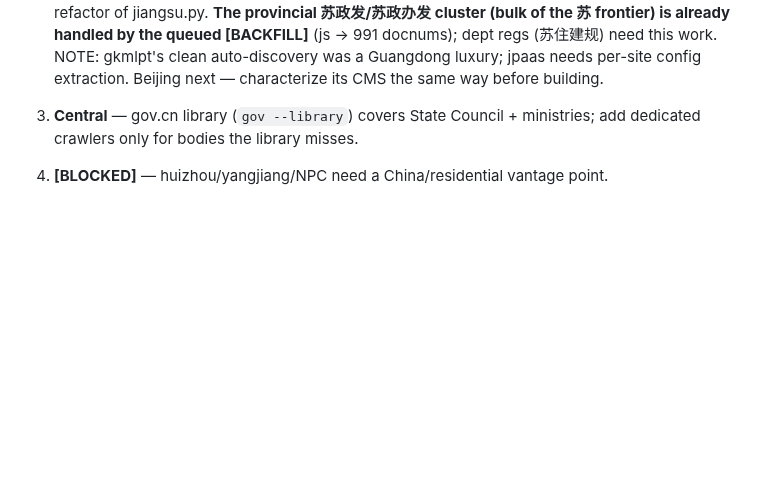
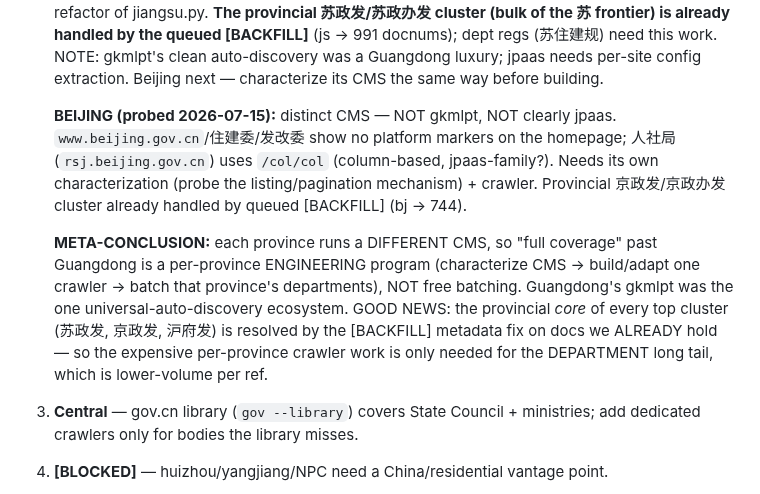
Before and after one commit to hulelan/china-governance, a Markdown page: docs/working/sources-catalog.md, the part around the change. Drawn GitHub-style; blank space fills up the shorter version.

Commit message:
docs: Beijing probe + meta-conclusion on per-province coverage
Beijing = distinct CMS (not gkmlpt/jpaas). Meta-conclusion: past Guangdong (the one
gkmlpt auto-discovery ecosystem), full coverage is a per-province engineering
program. But the provincial CORE of each cluster (苏政发/京政发/沪府发) is resolved
by the [BACKFILL] metadata fix on docs already held — per-province crawler work is
only for the lower-volume department tail.

Co-Authored-By: Claude Opus 4.8 (1M context) <noreply@anthropic.com>
Claude-Session: https://claude.ai/code/session_01MSQSVuj9JYPggvJjjMZSGP

```diff
--- a/docs/working/sources-catalog.md
+++ b/docs/working/sources-catalog.md
@@ -48,6 +48,20 @@ department/agency subdomains, add all that pass.
    by the queued [BACKFILL]** (js → 991 docnums); dept regs (苏住建规) need this work.
    NOTE: gkmlpt's clean auto-discovery was a Guangdong luxury; jpaas needs per-site
    config extraction. Beijing next — characterize its CMS the same way before building.
+
+   **BEIJING (probed 2026-07-15):** distinct CMS — NOT gkmlpt, NOT clearly jpaas.
+   `www.beijing.gov.cn`/住建委/发改委 show no platform markers on the homepage;
+   人社局 (`rsj.beijing.gov.cn`) uses `/col/col` (column-based, jpaas-family?). Needs
+   its own characterization (probe the listing/pagination mechanism) + crawler.
+   Provincial 京政发/京政办发 cluster already handled by queued [BACKFILL] (bj → 744).
+
+   **META-CONCLUSION:** each province runs a DIFFERENT CMS, so "full coverage" past
+   Guangdong is a per-province ENGINEERING program (characterize CMS → build/adapt
+   one crawler → batch that province's departments), NOT free batching. Guangdong's
+   gkmlpt was the one universal-auto-discovery ecosystem. GOOD NEWS: the provincial
+   *core* of every top cluster (苏政发, 京政发, 沪府发) is resolved by the [BACKFILL]
+   metadata fix on docs we ALREADY hold — so the expensive per-province crawler work
+   is only needed for the DEPARTMENT long tail, which is lower-volume per ref.
 3. **Central** — gov.cn library (`gov --library`) covers State Council + ministries;
    add dedicated crawlers only for bodies the library misses.
 4. **[BLOCKED]** — huizhou/yangjiang/NPC need a China/residential vantage point.
```
